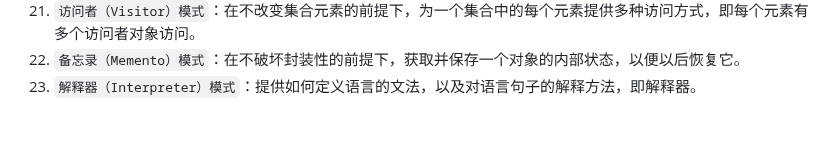
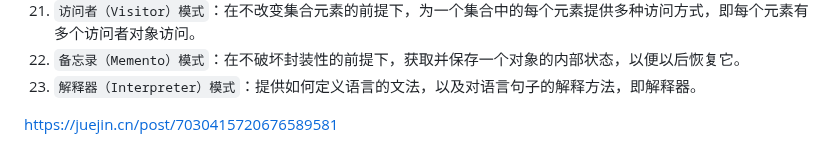
Before and after one commit to ChaoSBYNN/Tools, a Markdown page: 设计模式/README.MD, the part around the change. Rendered like a GitHub page.

```diff
--- a/设计模式/README.MD
+++ b/设计模式/README.MD
@@ -23,3 +23,6 @@
 21. `访问者（Visitor）模式`：在不改变集合元素的前提下，为一个集合中的每个元素提供多种访问方式，即每个元素有多个访问者对象访问。
 22. `备忘录（Memento）模式`：在不破坏封装性的前提下，获取并保存一个对象的内部状态，以便以后恢复它。
 23. `解释器（Interpreter）模式`：提供如何定义语言的文法，以及对语言句子的解释方法，即解释器。
+
+
+https://juejin.cn/post/7030415720676589581
```
